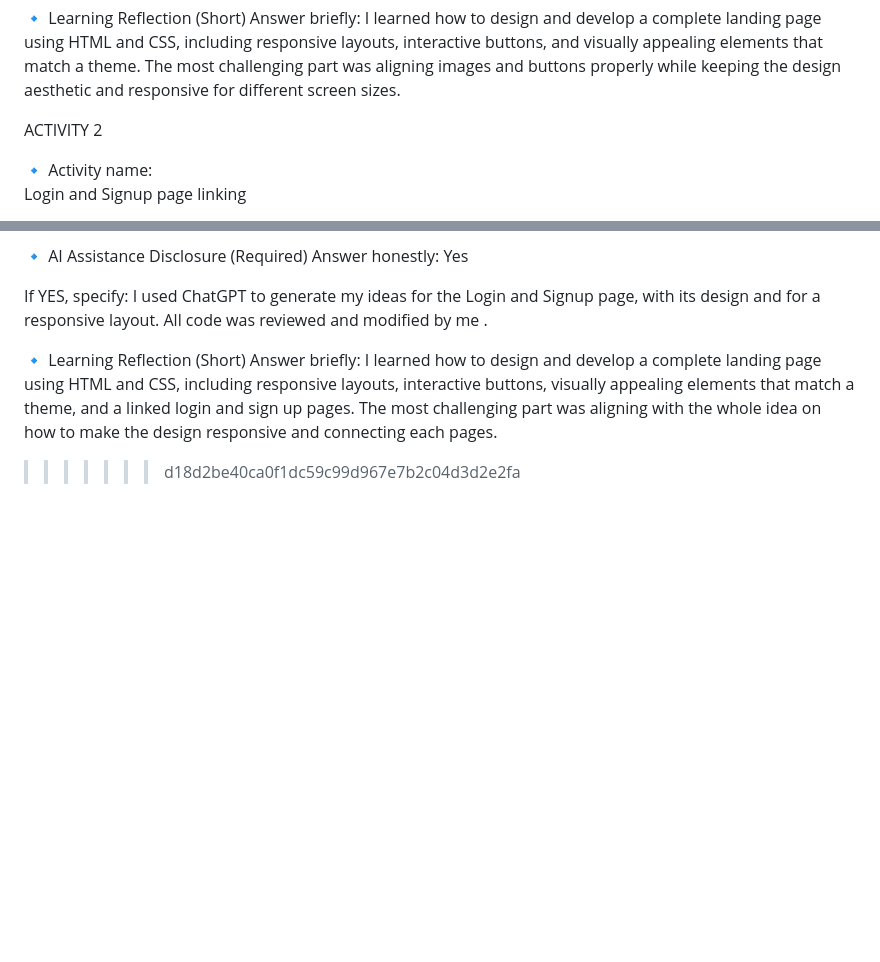
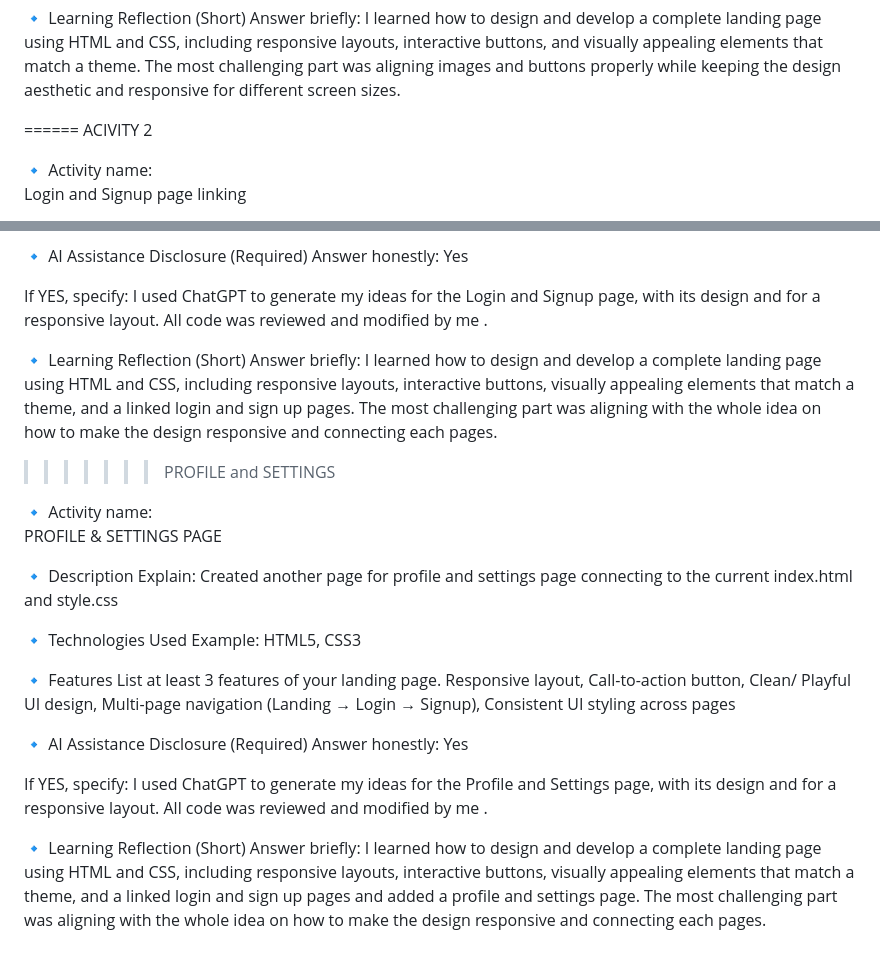
Before and after one commit to Nina4585/medrina-integrative-programmingggg, a Markdown page: README.md, 2 parts joined by grey strips. Drawn GitHub-style; blank space fills up the shorter version.

```diff
--- a/README.md
+++ b/README.md
@@ -65,8 +65,8 @@ I used ChatGPT to generate my ideas for the CSS layout designs. All code was rev
 🔹 Learning Reflection (Short) Answer briefly:
 I learned how to design and develop a complete landing page using HTML and CSS, including responsive layouts, interactive buttons, and visually appealing elements that match a theme. The most challenging part was aligning images and buttons properly while keeping the design aesthetic and responsive for different screen sizes.
 
-
-ACTIVITY 2
+======
+ACIVITY 2
 
 🔹 Activity name:
 Login and Signup page linking
@@ -90,4 +90,26 @@ I used ChatGPT to generate my ideas for the Login and Signup page, with its desi
 
 🔹 Learning Reflection (Short) Answer briefly:
 I learned how to design and develop a complete landing page using HTML and CSS, including responsive layouts, interactive buttons, visually appealing elements that match a theme, and a linked login and sign up pages. The most challenging part was aligning with the whole idea on how to make the design responsive and connecting each pages.
->>>>>>> d18d2be40ca0f1dc59c99d967e7b2c04d3d2e2fa
+
+>>>>>>> PROFILE and SETTINGS
+
+🔹 Activity name:
+PROFILE  & SETTINGS PAGE
+
+🔹 Description Explain:
+Created another page for profile and settings page connecting to the current index.html and style.css
+
+🔹 Technologies Used Example:
+HTML5, CSS3
+
+🔹 Features List at least 3 features of your landing page.
+Responsive layout, Call-to-action button, Clean/ Playful UI design, Multi-page navigation (Landing → Login → Signup), Consistent UI styling across pages
+
+🔹 AI Assistance Disclosure (Required)
+Answer honestly: Yes
+
+If YES, specify:
+I used ChatGPT to generate my ideas for the Profile and Settings page, with its design and for a responsive layout. All code was reviewed and modified by me .
+
+🔹 Learning Reflection (Short) Answer briefly:
+I learned how to design and develop a complete landing page using HTML and CSS, including responsive layouts, interactive buttons, visually appealing elements that match a theme, and a linked login and sign up pages and added a profile and settings page. The most challenging part was aligning with the whole idea on how to make the design responsive and connecting each pages.
```
